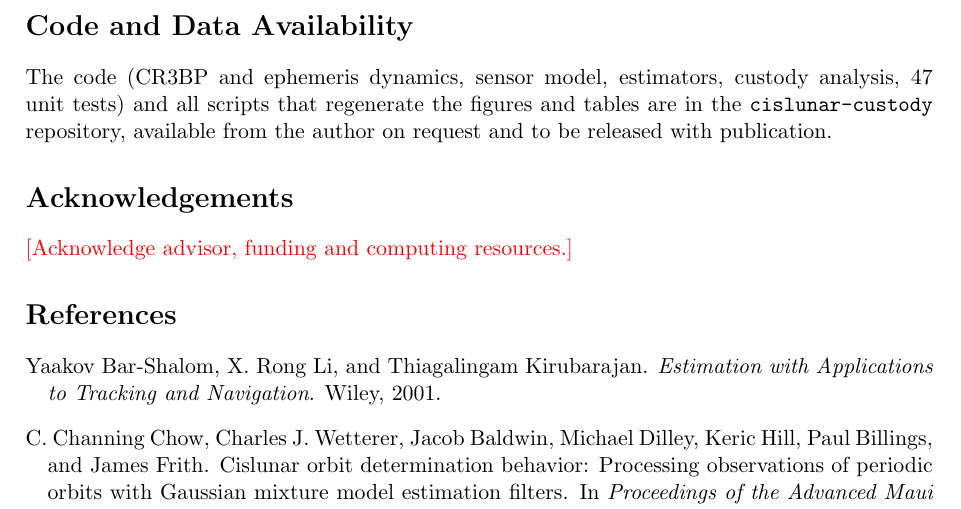
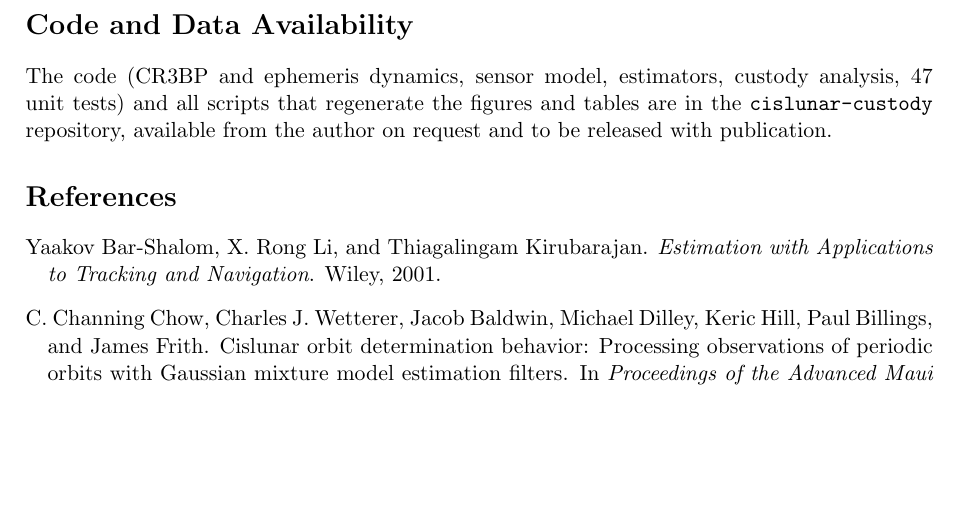
Before and after one commit to Bishwaswarup/cislunar-custody, a LaTeX paper (paper/main.tex): part of page 13 of 15, cut so that both start at the same text, the shorter picture padded with empty space. Compiled offline with pdfLaTeX.

Commit message:
Fix README math; add citation metadata

```diff
--- a/paper/main.tex
+++ b/paper/main.tex
@@ -647,8 +647,8 @@ tests) and all scripts that regenerate the figures and tables are in the
 \texttt{cislunar-custody} repository, available from the author on request and to be
 released with publication.
 
-\section*{Acknowledgements}
-\todo{Acknowledge advisor, funding and computing resources.}
+% \section*{Acknowledgements}
+% Add acknowledgements (advisor, funding, computing) before submission.
 
 \bibliographystyle{plainnat}
 \bibliography{references}
```
Also changed, not shown: README.md, paper/main.pdf, 2 other files.
